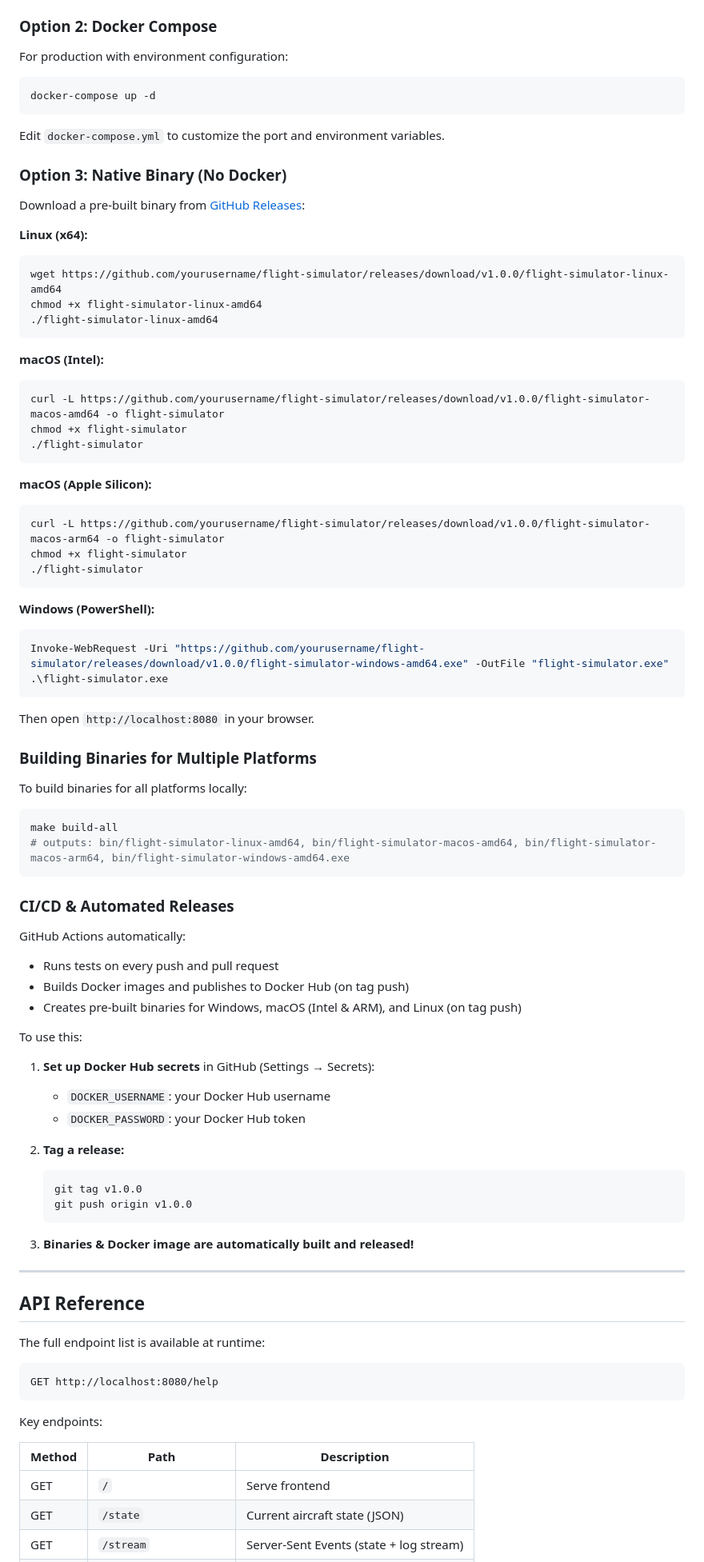
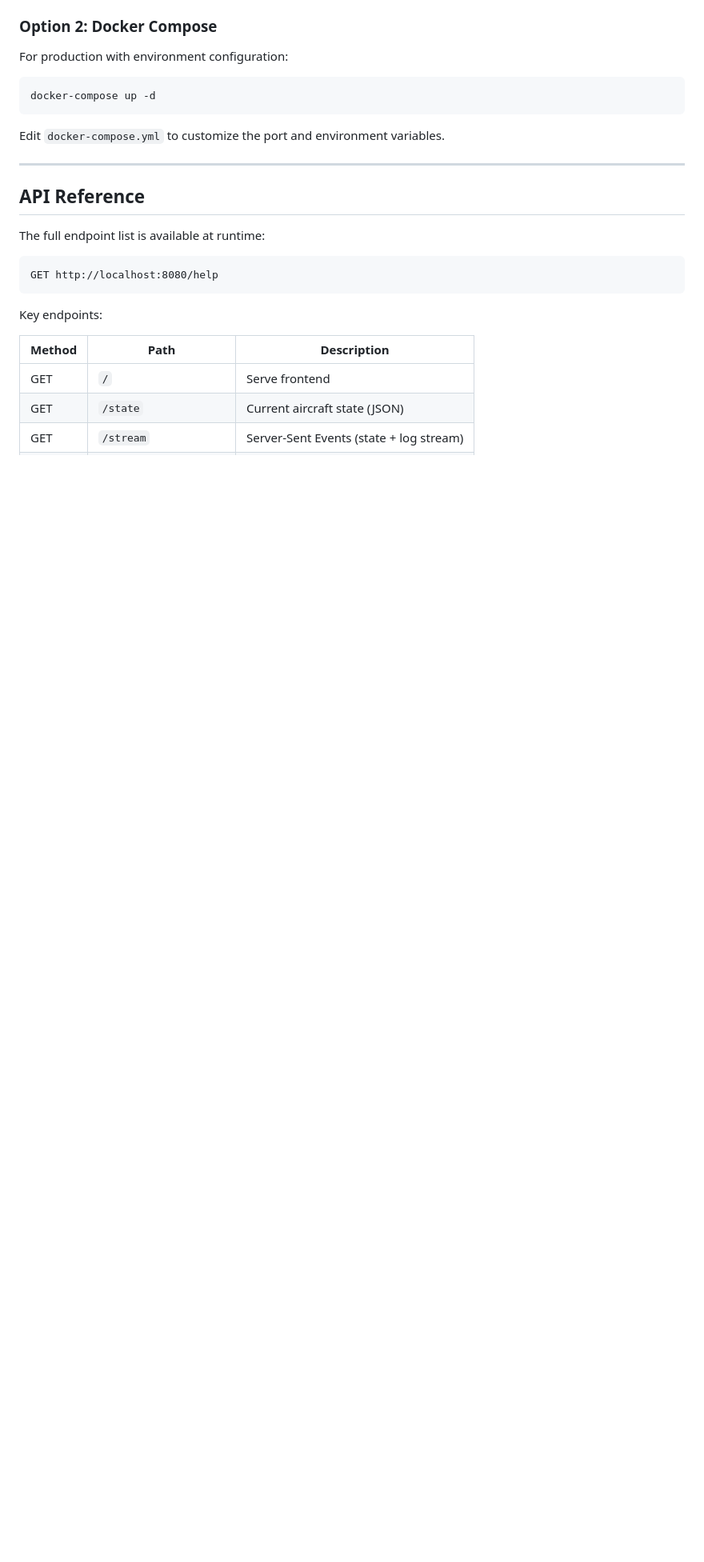
Before and after one commit to ishaip/Flight-Simulator, a Markdown page: README.md, the part around the change. Shown at 80% size. GitHub-like rendering; blank space fills up the shorter version.

Commit message:
Simplify README: remove binary and CI/CD documentation

````diff
--- a/README.md
+++ b/README.md
@@ -130,69 +130,6 @@ docker-compose up -d
 
 Edit `docker-compose.yml` to customize the port and environment variables.
 
-### Option 3: Native Binary (No Docker)
-
-Download a pre-built binary from [GitHub Releases](../../releases):
-
-**Linux (x64):**
-```bash
-wget https://github.com/yourusername/flight-simulator/releases/download/v1.0.0/flight-simulator-linux-amd64
-chmod +x flight-simulator-linux-amd64
-./flight-simulator-linux-amd64
-```
-
-**macOS (Intel):**
-```bash
-curl -L https://github.com/yourusername/flight-simulator/releases/download/v1.0.0/flight-simulator-macos-amd64 -o flight-simulator
-chmod +x flight-simulator
-./flight-simulator
-```
-
-**macOS (Apple Silicon):**
-```bash
-curl -L https://github.com/yourusername/flight-simulator/releases/download/v1.0.0/flight-simulator-macos-arm64 -o flight-simulator
-chmod +x flight-simulator
-./flight-simulator
-```
-
-**Windows (PowerShell):**
-```powershell
-Invoke-WebRequest -Uri "https://github.com/yourusername/flight-simulator/releases/download/v1.0.0/flight-simulator-windows-amd64.exe" -OutFile "flight-simulator.exe"
-.\flight-simulator.exe
-```
-
-Then open `http://localhost:8080` in your browser.
-
-### Building Binaries for Multiple Platforms
-
-To build binaries for all platforms locally:
-
-```bash
-make build-all
-# outputs: bin/flight-simulator-linux-amd64, bin/flight-simulator-macos-amd64, bin/flight-simulator-macos-arm64, bin/flight-simulator-windows-amd64.exe
-```
-
-### CI/CD & Automated Releases
-
-GitHub Actions automatically:
-- Runs tests on every push and pull request
-- Builds Docker images and publishes to Docker Hub (on tag push)
-- Creates pre-built binaries for Windows, macOS (Intel & ARM), and Linux (on tag push)
-
-To use this:
-
-1. **Set up Docker Hub secrets** in GitHub (Settings → Secrets):
-   - `DOCKER_USERNAME`: your Docker Hub username
-   - `DOCKER_PASSWORD`: your Docker Hub token
-
-2. **Tag a release:**
-   ```bash
-   git tag v1.0.0
-   git push origin v1.0.0
-   ```
-
-3. **Binaries & Docker image are automatically built and released!**
-
 ---
 
 ## API Reference
````
